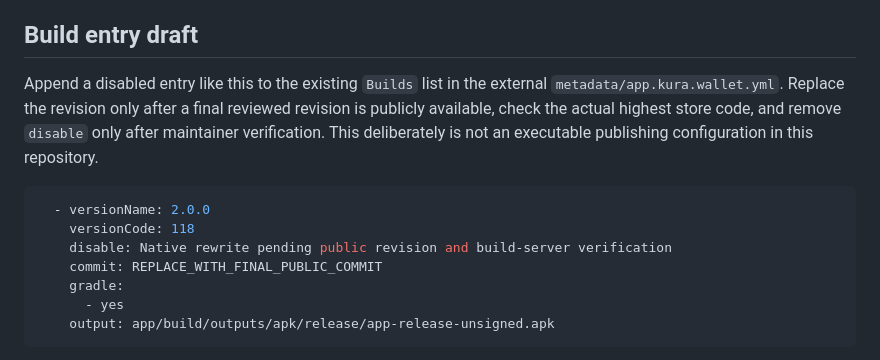
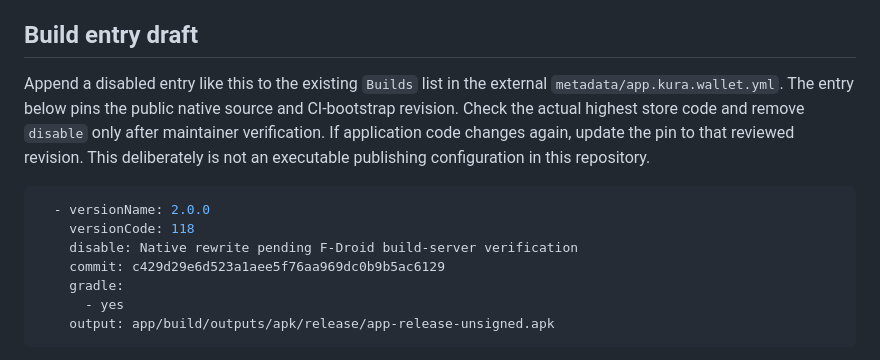
Before and after one commit to phillip9933/Kura, a Markdown page: docs/FDROID.md, the part around the change. Rendered like a GitHub page.

````diff
--- a/docs/FDROID.md
+++ b/docs/FDROID.md
@@ -10,13 +10,13 @@ The tested local toolchain is JDK 21, Android SDK `platforms;android-37.0` and `
 
 ## Build entry draft
 
-Append a disabled entry like this to the existing `Builds` list in the external `metadata/app.kura.wallet.yml`. Replace the revision only after a final reviewed revision is publicly available, check the actual highest store code, and remove `disable` only after maintainer verification. This deliberately is not an executable publishing configuration in this repository.
+Append a disabled entry like this to the existing `Builds` list in the external `metadata/app.kura.wallet.yml`. The entry below pins the public native source and CI-bootstrap revision. Check the actual highest store code and remove `disable` only after maintainer verification. If application code changes again, update the pin to that reviewed revision. This deliberately is not an executable publishing configuration in this repository.
 
 ```yaml
   - versionName: 2.0.0
     versionCode: 118
-    disable: Native rewrite pending public revision and build-server verification
-    commit: REPLACE_WITH_FINAL_PUBLIC_COMMIT
+    disable: Native rewrite pending F-Droid build-server verification
+    commit: c429d29e6d523a1aee5f76aa969dc0b9b5ac6129
     gradle:
       - yes
     output: app/build/outputs/apk/release/app-release-unsigned.apk
````
Also changed, not shown: docs/RELEASE.md (+1 -1 lines), docs/SECURITY_REVIEW.md (+1 -1 lines).
